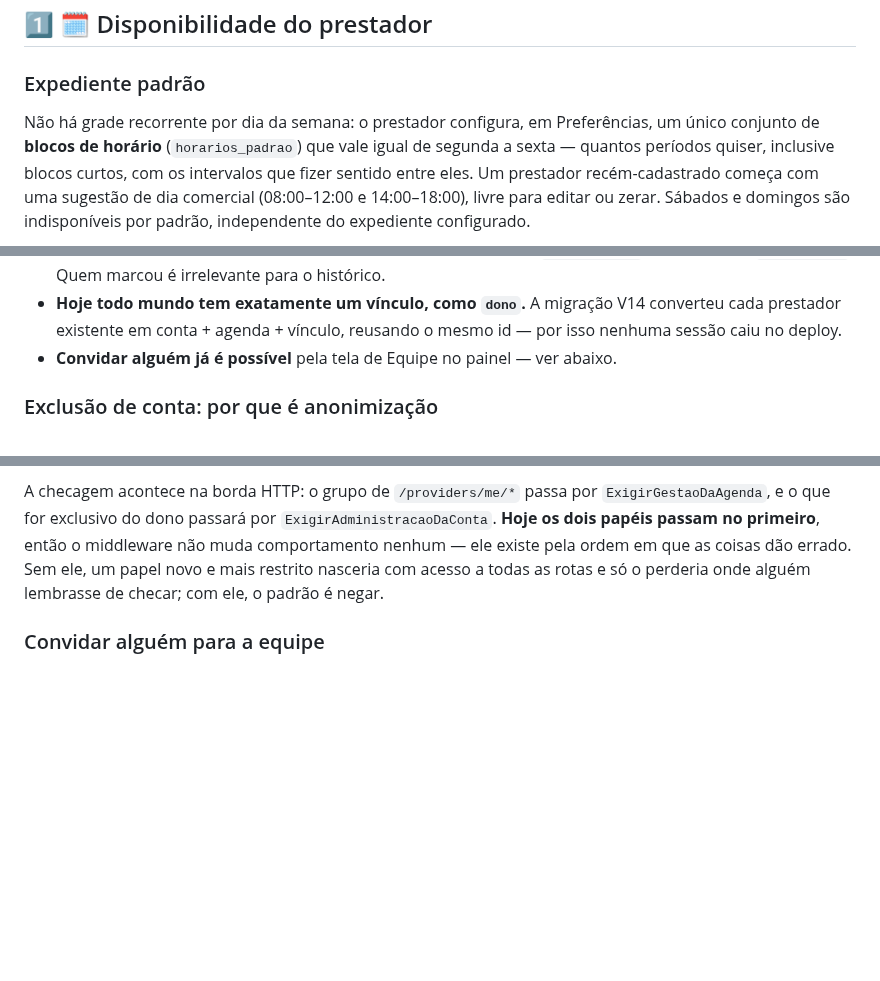
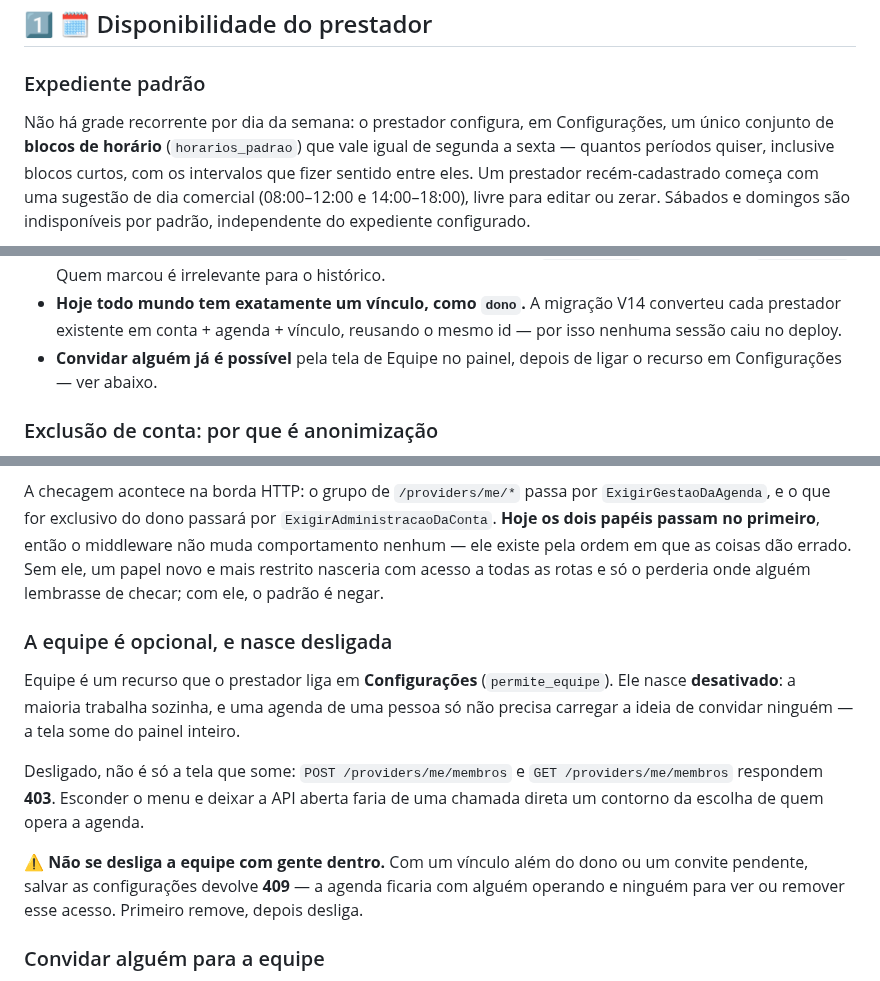
Before and after one commit to caetasousa/agendaGo, a Markdown page: docs/regra-de-negocio.md, 3 parts joined by grey strips. GitHub-like rendering; blank space fills up the shorter version.

Commit message:
docs: registra a equipe opcional e a renomeação para Configurações
Descreve por que a equipe nasce desligada, o que muda no backend quando
está (403 na listagem e no convite) e por que não se desliga com alguém
ainda dentro (409). As menções a "Preferências" acompanham o novo nome
da tela.

Co-Authored-By: Claude Opus 5 <noreply@anthropic.com>

```diff
--- a/docs/regra-de-negocio.md
+++ b/docs/regra-de-negocio.md
@@ -39,7 +39,7 @@ Três camadas, refletidas no domínio (`internal/domain/{user,availability,slot,
 ## 1️⃣ 🗓️ Disponibilidade do prestador
 
 ### Expediente padrão
-Não há grade recorrente por dia da semana: o prestador configura, em Preferências, um
+Não há grade recorrente por dia da semana: o prestador configura, em Configurações, um
 único conjunto de **blocos de horário** (`horarios_padrao`) que vale igual de segunda a
 sexta — quantos períodos quiser, inclusive blocos curtos, com os intervalos que fizer
 sentido entre eles. Um prestador recém-cadastrado começa com uma sugestão de dia
@@ -441,7 +441,8 @@ Consequências que valem saber:
 - **Hoje todo mundo tem exatamente um vínculo, como `dono`.** A migração V14
   converteu cada prestador existente em conta + agenda + vínculo, reusando o
   mesmo id — por isso nenhuma sessão caiu no deploy.
-- **Convidar alguém já é possível** pela tela de Equipe no painel — ver abaixo.
+- **Convidar alguém já é possível** pela tela de Equipe no painel, depois de
+  ligar o recurso em Configurações — ver abaixo.
 
 ### Exclusão de conta: por que é anonimização
 
@@ -542,6 +543,23 @@ o middleware não muda comportamento nenhum — ele existe pela ordem em que as
 coisas dão errado. Sem ele, um papel novo e mais restrito nasceria com acesso a
 todas as rotas e só o perderia onde alguém lembrasse de checar; com ele, o
 padrão é negar.
+
+### A equipe é opcional, e nasce desligada
+
+Equipe é um recurso que o prestador liga em **Configurações**
+(`permite_equipe`). Ele nasce **desativado**: a maioria trabalha sozinha, e uma
+agenda de uma pessoa só não precisa carregar a ideia de convidar ninguém — a
+tela some do painel inteiro.
+
+Desligado, não é só a tela que some: `POST /providers/me/membros` e
+`GET /providers/me/membros` respondem **403**. Esconder o menu e deixar a API
+aberta faria de uma chamada direta um contorno da escolha de quem opera a
+agenda.
+
+⚠️ **Não se desliga a equipe com gente dentro.** Com um vínculo além do dono ou
+um convite pendente, salvar as configurações devolve **409** — a agenda ficaria
+com alguém operando e ninguém para ver ou remover esse acesso. Primeiro remove,
+depois desliga.
 
 ### Convidar alguém para a equipe
 
```
Also changed, not shown: other parts of docs/regra-de-negocio.md (+3 -3 lines), docs/tecnologias.md (+1 -1 lines).
